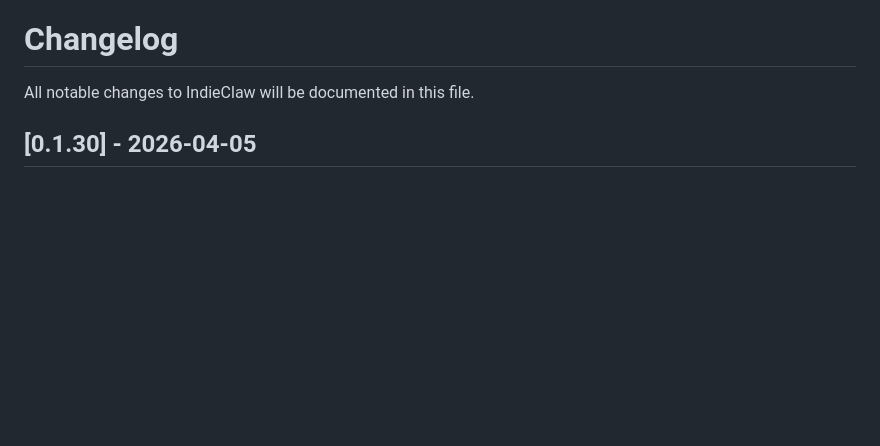
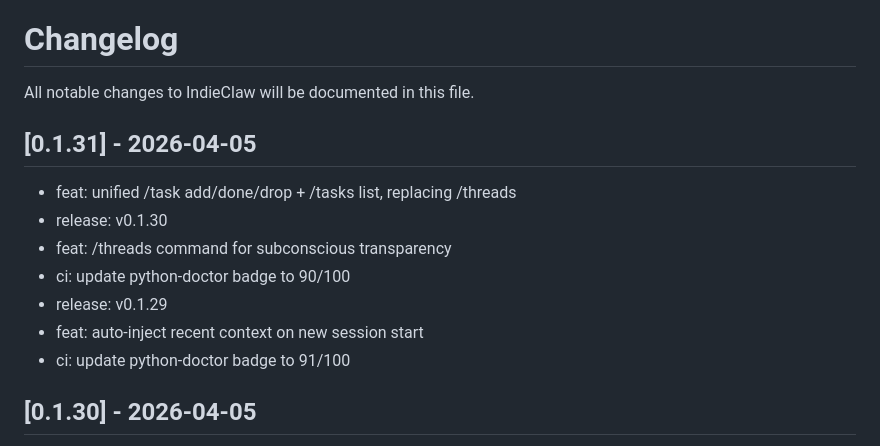
Before and after one commit to saikatkumardey/indieclaw, a Markdown page: CHANGELOG.md, the part around the change. Drawn GitHub-style; blank space fills up the shorter version.

Commit message:
release: v0.1.31

```diff
--- a/CHANGELOG.md
+++ b/CHANGELOG.md
@@ -1,6 +1,17 @@
 # Changelog
 
 All notable changes to IndieClaw will be documented in this file.
+
+## [0.1.31] - 2026-04-05
+
+- feat: unified /task add/done/drop + /tasks list, replacing /threads
+- release: v0.1.30
+- feat: /threads command for subconscious transparency
+- ci: update python-doctor badge to 90/100
+- release: v0.1.29
+- feat: auto-inject recent context on new session start
+- ci: update python-doctor badge to 91/100
+
 
 ## [0.1.30] - 2026-04-05
 
```
